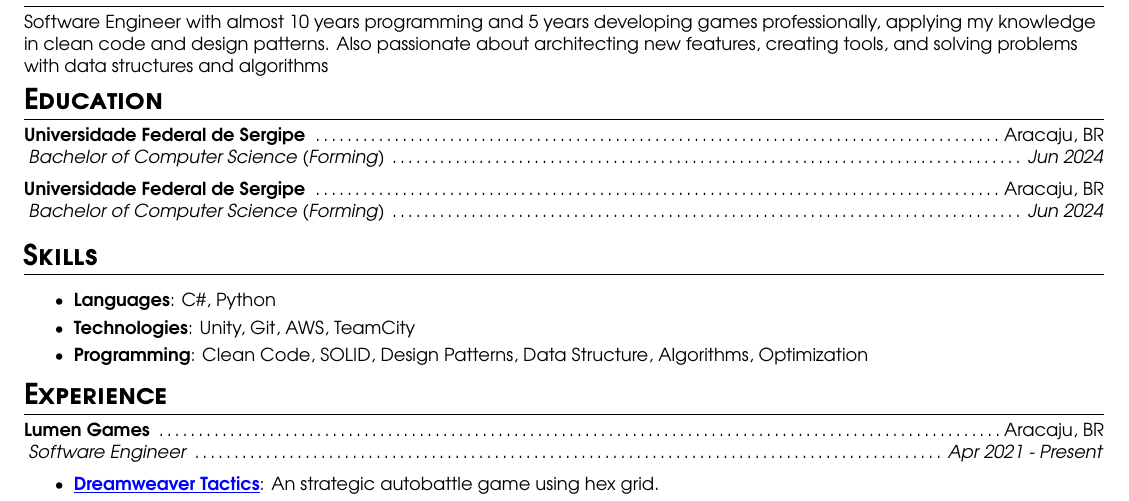
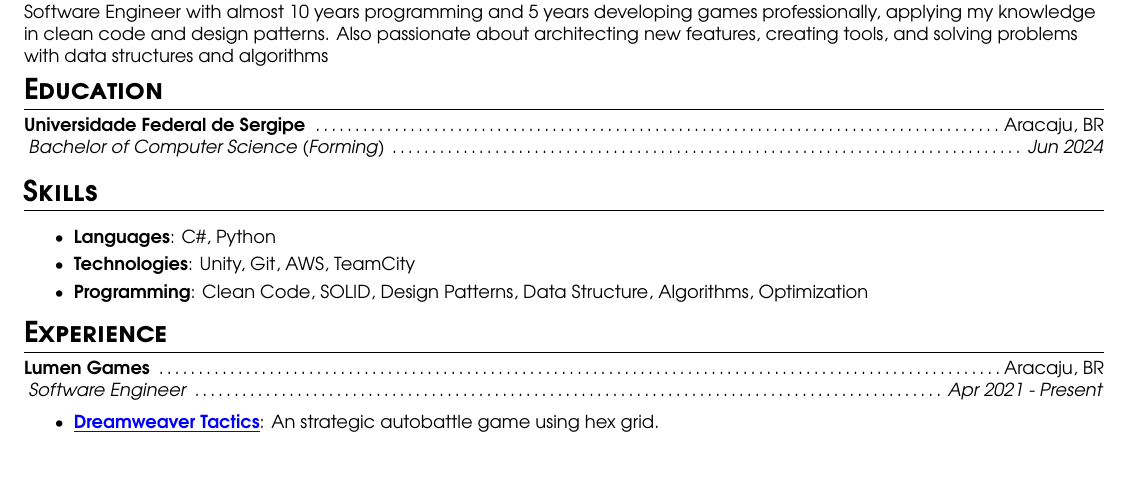
Before and after one commit to adamlucax/adamlucax.github.io, a LaTeX CV (resume.tex): part of the page, cut so that both start at the same text, the shorter picture padded with empty space. Compiled offline with pdfLaTeX.

Commit message:
removed duplicated education

```diff
--- a/resume.tex
+++ b/resume.tex
@@ -126,9 +126,6 @@
     \resumeSubheading
       {Universidade Federal de Sergipe}{Aracaju, BR}
       {Bachelor of Computer Science (Forming)}{Jun 2024}
-    \resumeSubheading
-      {Universidade Federal de Sergipe}{Aracaju, BR}
-      {Bachelor of Computer Science (Forming)}{Jun 2024}
 
 %--------PROGRAMMING SKILLS------------
 \resumeSection{Skills}
```
